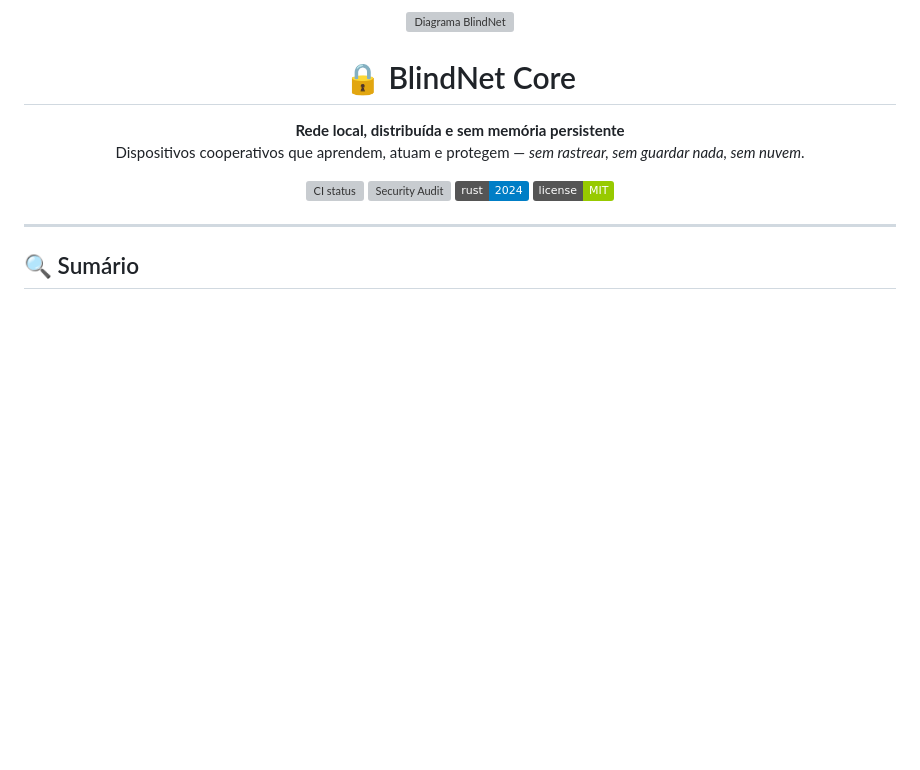
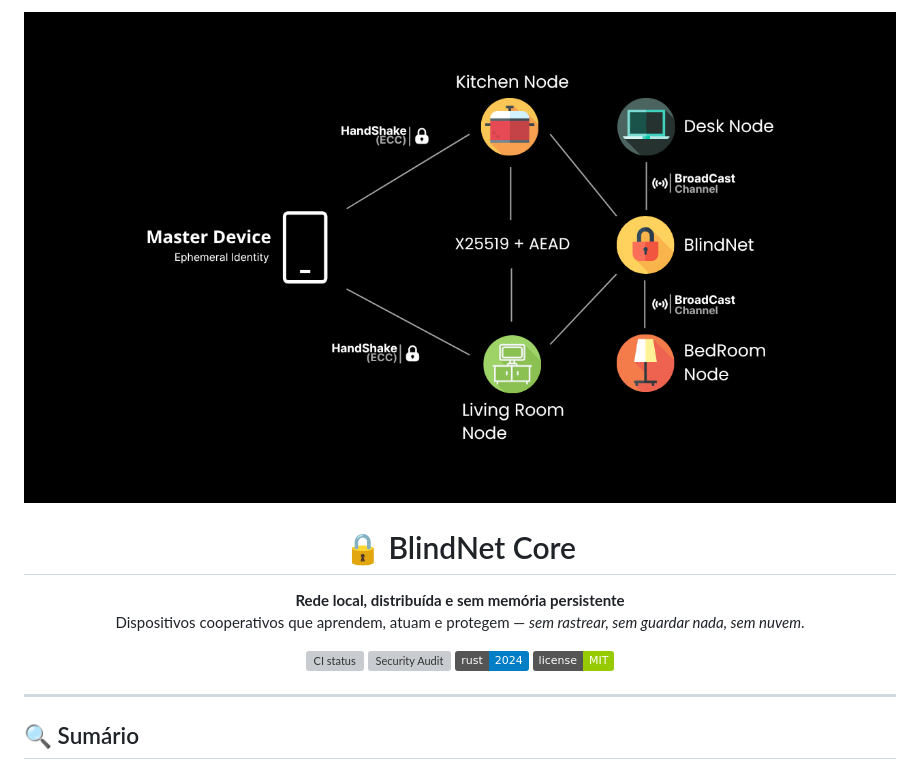
Before and after one commit to RochaFurada/BlindNet, a Markdown page: README.md, the part around the change. Drawn GitHub-style; badges without logos; blank space fills up the shorter version; grey boxes are pictures that could not be loaded.

```diff
--- a/README.md
+++ b/README.md
@@ -1,5 +1,5 @@
 <p align="center">
-  <img src="docs/architecture.svg" " alt="Diagrama BlindNet">
+  <img src="docs/architecture.png" " alt="Diagrama BlindNet">
 </p>
 
 <h1 align="center">🔒 BlindNet Core</h1>
```
